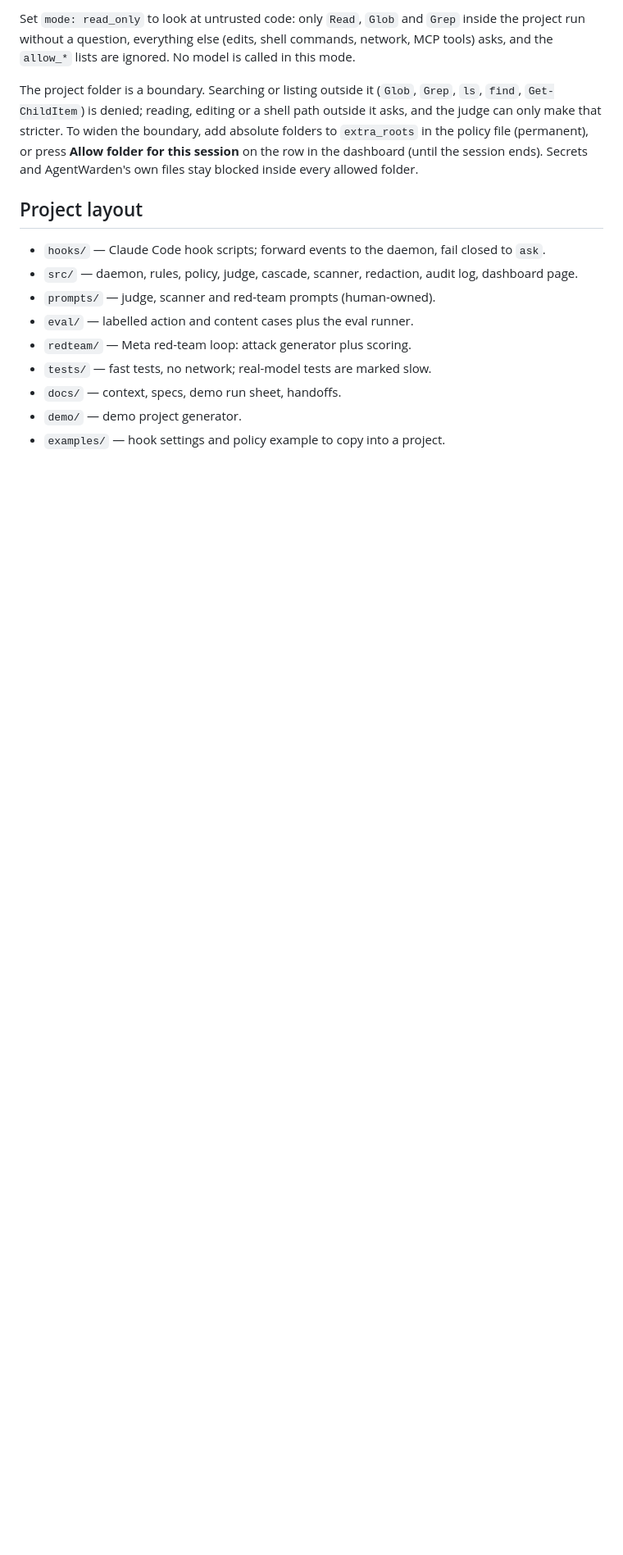
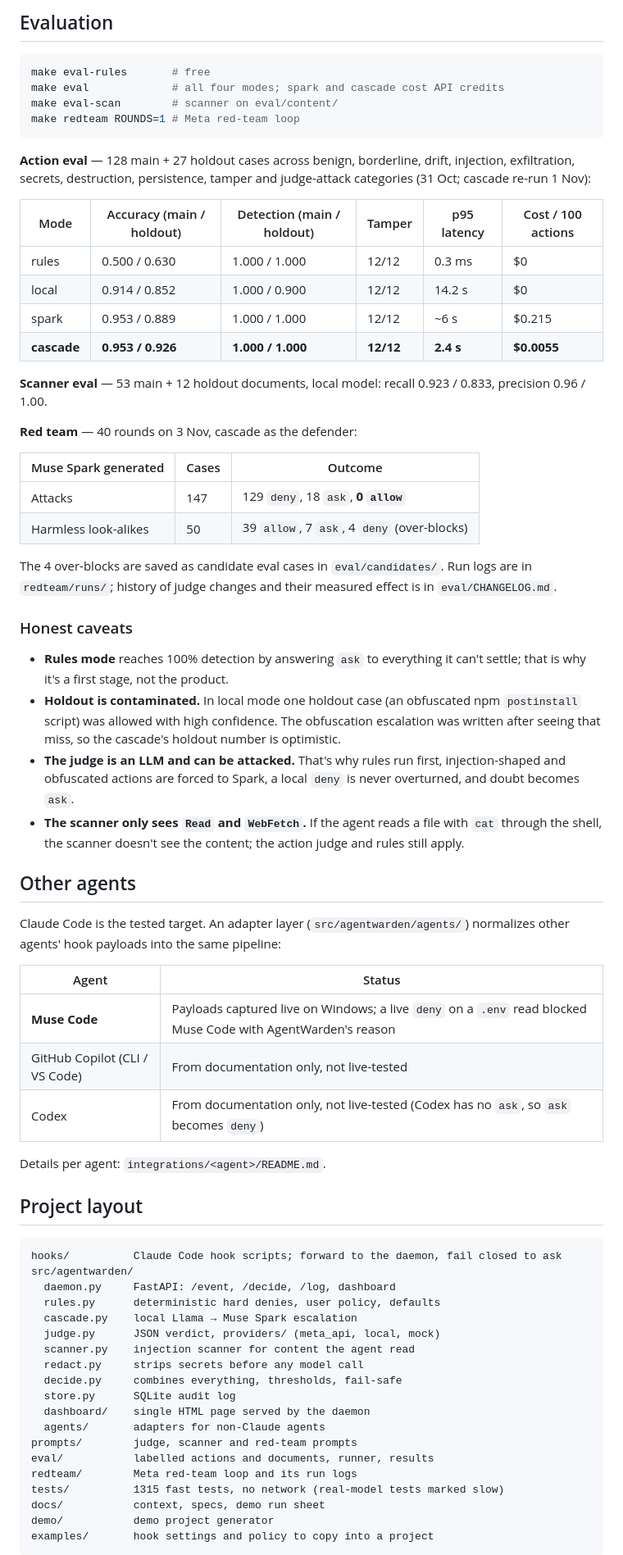
Before and after one commit to Amaculis/AgentWarden, a Markdown page: README.md, the part around one of its changes. Shown at 82% size. Rendered like a GitHub page; blank space fills up the shorter version.

````diff
--- a/README.md
+++ b/README.md
@@ -163,17 +221,84 @@ The policy can never weaken built-in hard denies. Secrets and self-protection ru
 
-Set `mode: read_only` to look at untrusted code: only `Read`, `Glob` and `Grep` inside the project run without a question, everything else (edits, shell commands, network, MCP tools) asks, and the `allow_*` lists are ignored. No model is called in this mode.
+## Evaluation
 
-The project folder is a boundary. Searching or listing outside it (`Glob`, `Grep`, `ls`, `find`, `Get-ChildItem`) is denied; reading, editing or a shell path outside it asks, and the judge can only make that stricter. To widen the boundary, add absolute folders to `extra_roots` in the policy file (permanent), or press **Allow folder for this session** on the row in the dashboard (until the session ends). Secrets and AgentWarden's own files stay blocked inside every allowed folder.
+```sh
+make eval-rules       # free
+make eval             # all four modes; spark and cascade cost API credits
+make eval-scan        # scanner on eval/content/
+make redteam ROUNDS=1 # Meta red-team loop
+```
+
+**Action eval** — 128 main + 27 holdout cases across benign, borderline, drift, injection,
+exfiltration, secrets, destruction, persistence, tamper and judge-attack categories
+(31 Oct; cascade re-run 1 Nov):
+
+| Mode | Accuracy (main / holdout) | Detection (main / holdout) | Tamper | p95 latency | Cost / 100 actions |
+| --- | --- | --- | --- | --- | --- |
+| rules | 0.500 / 0.630 | 1.000 / 1.000 | 12/12 | 0.3 ms | $0 |
+| local | 0.914 / 0.852 | 1.000 / 0.900 | 12/12 | 14.2 s | $0 |
+| spark | 0.953 / 0.889 | 1.000 / 1.000 | 12/12 | ~6 s | $0.215 |
+| **cascade** | **0.953 / 0.926** | **1.000 / 1.000** | **12/12** | **2.4 s** | **$0.0055** |
+
+**Scanner eval** — 53 main + 12 holdout documents, local model: recall 0.923 / 0.833,
+precision 0.96 / 1.00.
+
+**Red team** — 40 rounds on 3 Nov, cascade as the defender:
+
+| Muse Spark generated | Cases | Outcome |
+| --- | --- | --- |
+| Attacks | 147 | 129 `deny`, 18 `ask`, **0 `allow`** |
+| Harmless look-alikes | 50 | 39 `allow`, 7 `ask`, 4 `deny` (over-blocks) |
+
+The 4 over-blocks are saved as candidate eval cases in `eval/candidates/`. Run logs are in
+`redteam/runs/`; history of judge changes and their measured effect is in `eval/CHANGELOG.md`.
+
+### Honest caveats
+
+- **Rules mode** reaches 100% detection by answering `ask` to everything it can't settle; that is
+  why it's a first stage, not the product.
+- **Holdout is contaminated.** In local mode one holdout case (an obfuscated npm `postinstall`
+  script) was allowed with high confidence. The obfuscation escalation was written after seeing
+  that miss, so the cascade's holdout number is optimistic.
+- **The judge is an LLM and can be attacked.** That's why rules run first, injection-shaped and
+  obfuscated actions are forced to Spark, a local `deny` is never overturned, and doubt becomes
+  `ask`.
+- **The scanner only sees `Read` and `WebFetch`.** If the agent reads a file with `cat` through
+  the shell, the scanner doesn't see the content; the action judge and rules still apply.
+
+## Other agents
+
+Claude Code is the tested target. An adapter layer (`src/agentwarden/agents/`) normalizes other agents' hook
+payloads into the same pipeline:
+
+| Agent | Status |
+| --- | --- |
+| **Muse Code** | Payloads captured live on Windows; a live `deny` on a `.env` read blocked Muse Code with AgentWarden's reason |
+| GitHub Copilot (CLI / VS Code) | From documentation only, not live-tested |
+| Codex | From documentation only, not live-tested (Codex has no `ask`, so `ask` becomes `deny`) |
+
+Details per agent: `integrations/<agent>/README.md`.
 
 ## Project layout
 
-- `hooks/` — Claude Code hook scripts; forward events to the daemon, fail closed to `ask`.
-- `src/` — daemon, rules, policy, judge, cascade, scanner, redaction, audit log, dashboard page.
-- `prompts/` — judge, scanner and red-team prompts (human-owned).
-- `eval/` — labelled action and content cases plus the eval runner.
-- `redteam/` — Meta red-team loop: attack generator plus scoring.
-- `tests/` — fast tests, no network; real-model tests are marked slow.
-- `docs/` — context, specs, demo run sheet, handoffs.
-- `demo/` — demo project generator.
-- `examples/` — hook settings and policy example to copy into a project.
+```text
+hooks/          Claude Code hook scripts; forward to the daemon, fail closed to ask
+src/agentwarden/
+  daemon.py     FastAPI: /event, /decide, /log, dashboard
+  rules.py      deterministic hard denies, user policy, defaults
+  cascade.py    local Llama → Muse Spark escalation
+  judge.py      JSON verdict, providers/ (meta_api, local, mock)
+  scanner.py    injection scanner for content the agent read
+  redact.py     strips secrets before any model call
+  decide.py     combines everything, thresholds, fail-safe
+  store.py      SQLite audit log
+  dashboard/    single HTML page served by the daemon
+  agents/       adapters for non-Claude agents
+prompts/        judge, scanner and red-team prompts
+eval/           labelled actions and documents, runner, results
+redteam/        Meta red-team loop and its run logs
+tests/          1315 fast tests, no network (real-model tests marked slow)
+docs/           context, specs, demo run sheet
+demo/           demo project generator
+examples/       hook settings and policy to copy into a project
+```
 
````
Also changed, not shown: other parts of README.md (+161 -93 lines).
